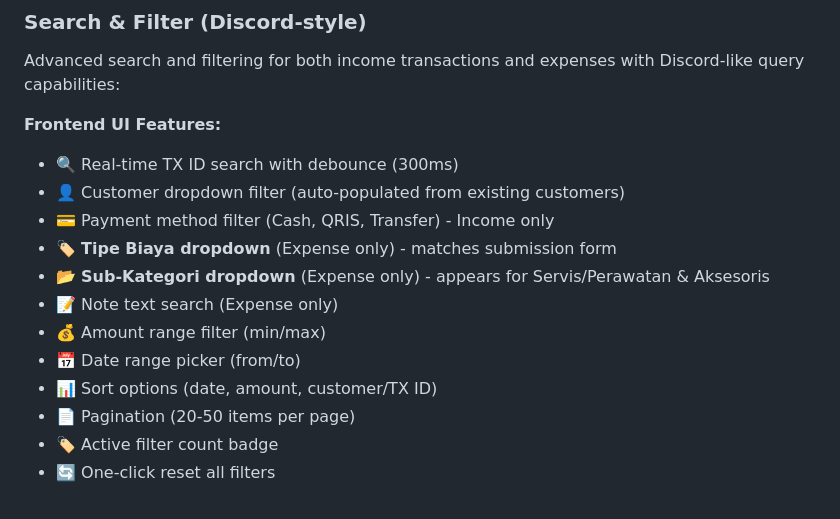
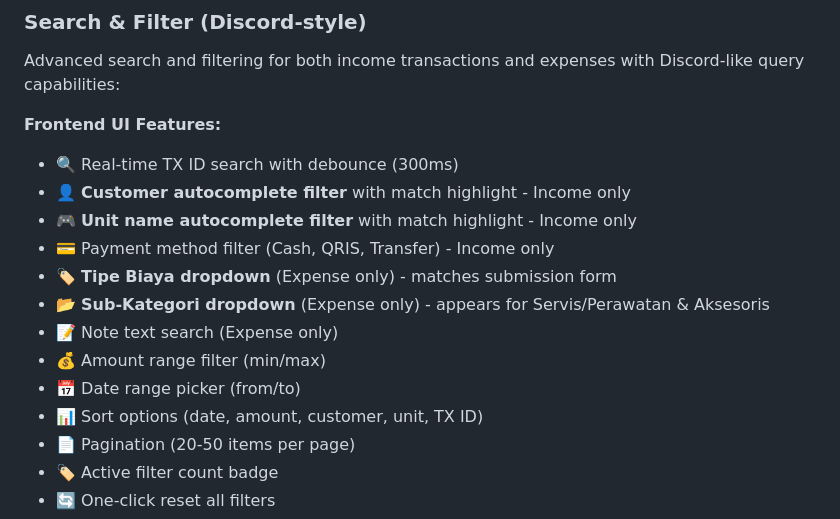
Before and after one commit to rianardn/Rental-Dashboard, a Markdown page: README.md, the part around one of its changes. Rendered like a GitHub page.

```diff
--- a/README.md
+++ b/README.md
@@ -135,14 +135,15 @@ Advanced search and filtering for both income transactions and expenses with Dis
 
 **Frontend UI Features:**
 - 🔍 Real-time TX ID search with debounce (300ms)
-- 👤 Customer dropdown filter (auto-populated from existing customers)
+- 👤 **Customer autocomplete filter** with match highlight - Income only
+- 🎮 **Unit name autocomplete filter** with match highlight - Income only
 - 💳 Payment method filter (Cash, QRIS, Transfer) - Income only
 - 🏷️ **Tipe Biaya dropdown** (Expense only) - matches submission form
 - 📂 **Sub-Kategori dropdown** (Expense only) - appears for Servis/Perawatan & Aksesoris
 - 📝 Note text search (Expense only)
 - 💰 Amount range filter (min/max)
 - 📅 Date range picker (from/to)
-- 📊 Sort options (date, amount, customer/TX ID)
+- 📊 Sort options (date, amount, customer, unit, TX ID)
 - 📄 Pagination (20-50 items per page)
 - 🏷️ Active filter count badge
 - 🔄 One-click reset all filters
```
Also changed, not shown: other parts of README.md (+13 -2 lines).
